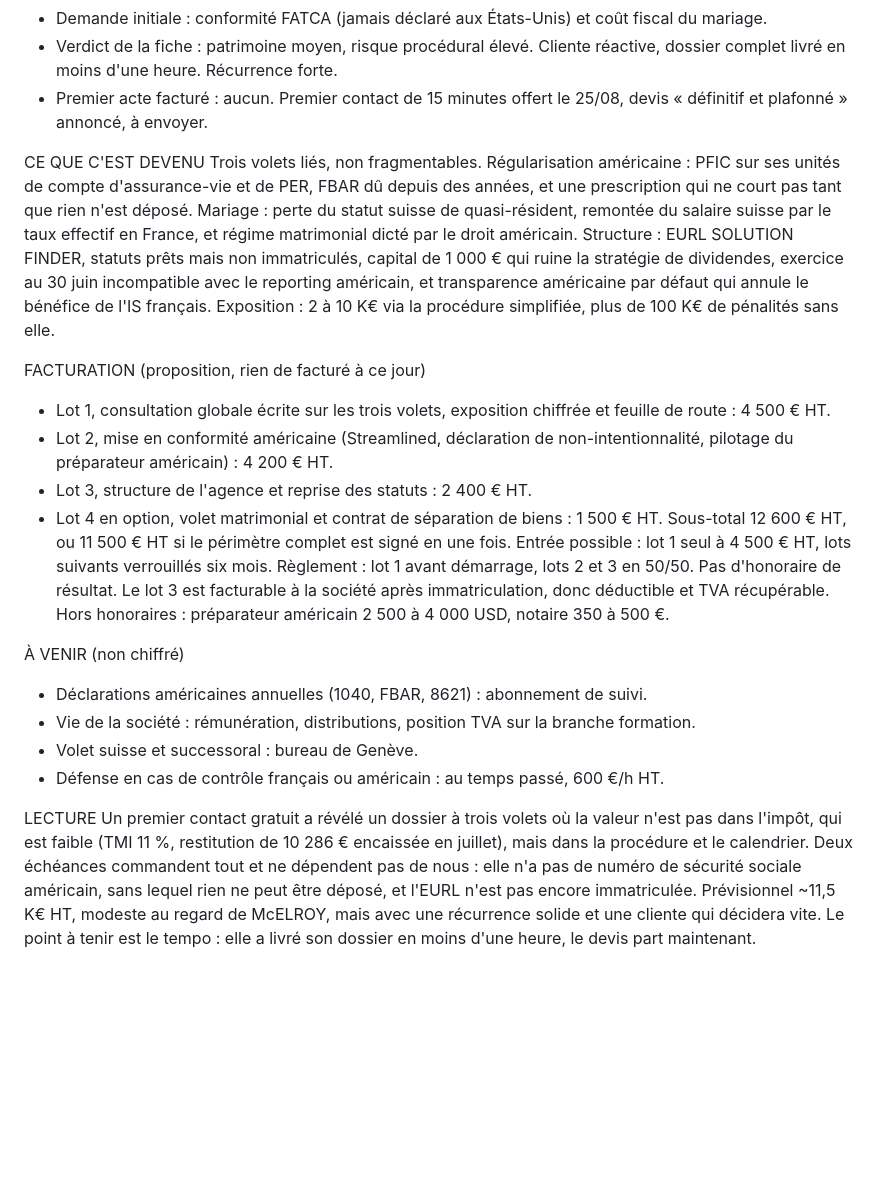
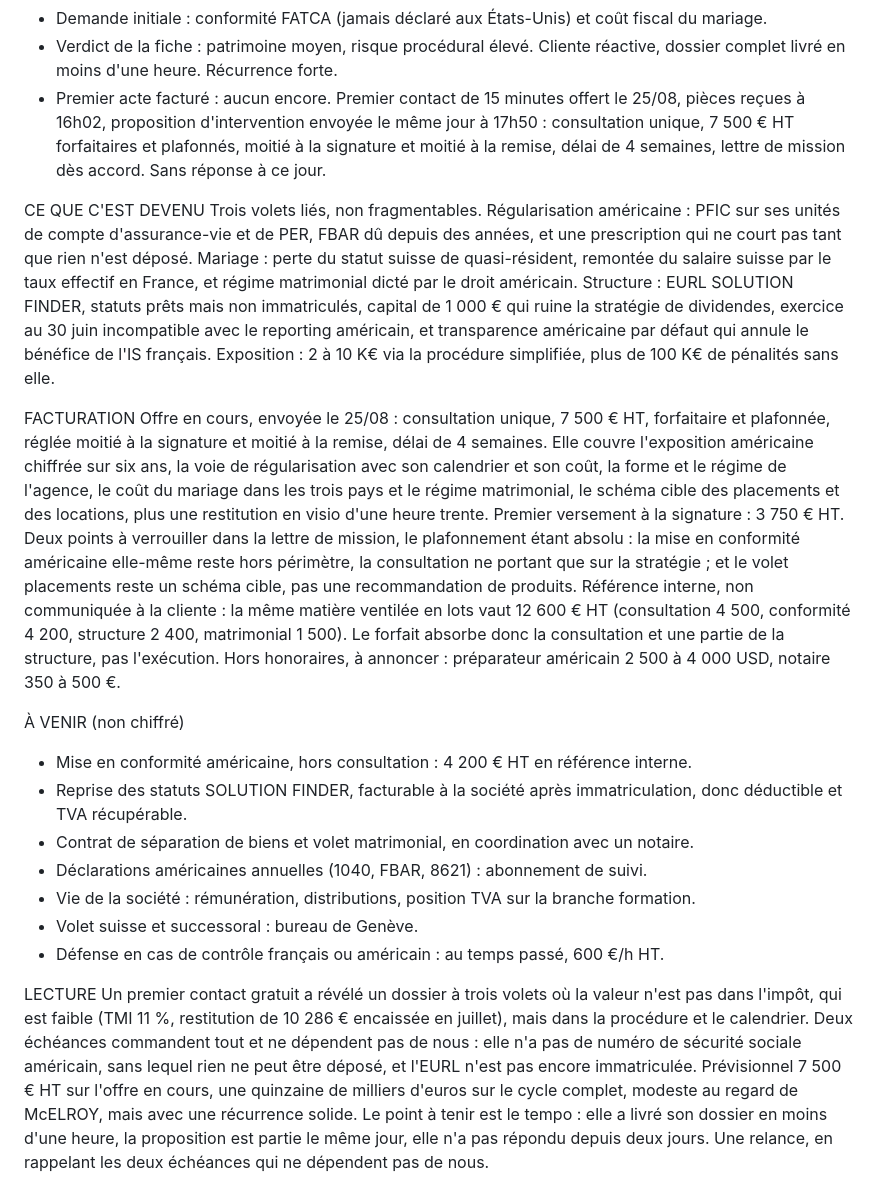
Before and after one commit to FOUAIRY357/git-clone-https-github.com-JonathanB555-bensaidavocats, a Markdown page: livrables/Maccioni/note-interne-fiche-contact-a-facturation.md, the part around the change. Rendered like a GitHub page; blank space fills up the shorter version.

```diff
--- a/livrables/Maccioni/note-interne-fiche-contact-a-facturation.md
+++ b/livrables/Maccioni/note-interne-fiche-contact-a-facturation.md
@@ -7,8 +7,10 @@ AU DÉPART (formulaire site / premier contact)
 - Demande initiale : conformité FATCA (jamais déclaré aux États-Unis) et coût fiscal du mariage.
 - Verdict de la fiche : patrimoine moyen, risque procédural élevé. Cliente réactive, dossier
   complet livré en moins d'une heure. Récurrence forte.
-- Premier acte facturé : aucun. Premier contact de 15 minutes offert le 25/08, devis
-  « définitif et plafonné » annoncé, à envoyer.
+- Premier acte facturé : aucun encore. Premier contact de 15 minutes offert le 25/08, pièces
+  reçues à 16h02, proposition d'intervention envoyée le même jour à 17h50 : consultation unique,
+  7 500 € HT forfaitaires et plafonnés, moitié à la signature et moitié à la remise, délai de
+  4 semaines, lettre de mission dès accord. Sans réponse à ce jour.
 
 CE QUE C'EST DEVENU
 Trois volets liés, non fragmentables. Régularisation américaine : PFIC sur ses unités de compte
@@ -20,20 +22,26 @@ ruine la stratégie de dividendes, exercice au 30 juin incompatible avec le repo
 et transparence américaine par défaut qui annule le bénéfice de l'IS français.
 Exposition : 2 à 10 K€ via la procédure simplifiée, plus de 100 K€ de pénalités sans elle.
 
-FACTURATION (proposition, rien de facturé à ce jour)
-- Lot 1, consultation globale écrite sur les trois volets, exposition chiffrée et feuille de
-  route : 4 500 € HT.
-- Lot 2, mise en conformité américaine (Streamlined, déclaration de non-intentionnalité,
-  pilotage du préparateur américain) : 4 200 € HT.
-- Lot 3, structure de l'agence et reprise des statuts : 2 400 € HT.
-- Lot 4 en option, volet matrimonial et contrat de séparation de biens : 1 500 € HT.
-Sous-total 12 600 € HT, ou 11 500 € HT si le périmètre complet est signé en une fois.
-Entrée possible : lot 1 seul à 4 500 € HT, lots suivants verrouillés six mois.
-Règlement : lot 1 avant démarrage, lots 2 et 3 en 50/50. Pas d'honoraire de résultat.
-Le lot 3 est facturable à la société après immatriculation, donc déductible et TVA récupérable.
-Hors honoraires : préparateur américain 2 500 à 4 000 USD, notaire 350 à 500 €.
+FACTURATION
+Offre en cours, envoyée le 25/08 : consultation unique, 7 500 € HT, forfaitaire et plafonnée,
+réglée moitié à la signature et moitié à la remise, délai de 4 semaines. Elle couvre l'exposition
+américaine chiffrée sur six ans, la voie de régularisation avec son calendrier et son coût, la
+forme et le régime de l'agence, le coût du mariage dans les trois pays et le régime matrimonial,
+le schéma cible des placements et des locations, plus une restitution en visio d'une heure trente.
+Premier versement à la signature : 3 750 € HT.
+Deux points à verrouiller dans la lettre de mission, le plafonnement étant absolu : la mise en
+conformité américaine elle-même reste hors périmètre, la consultation ne portant que sur la
+stratégie ; et le volet placements reste un schéma cible, pas une recommandation de produits.
+Référence interne, non communiquée à la cliente : la même matière ventilée en lots vaut
+12 600 € HT (consultation 4 500, conformité 4 200, structure 2 400, matrimonial 1 500). Le
+forfait absorbe donc la consultation et une partie de la structure, pas l'exécution.
+Hors honoraires, à annoncer : préparateur américain 2 500 à 4 000 USD, notaire 350 à 500 €.
 
 À VENIR (non chiffré)
+- Mise en conformité américaine, hors consultation : 4 200 € HT en référence interne.
+- Reprise des statuts SOLUTION FINDER, facturable à la société après immatriculation, donc
+  déductible et TVA récupérable.
+- Contrat de séparation de biens et volet matrimonial, en coordination avec un notaire.
 - Déclarations américaines annuelles (1040, FBAR, 8621) : abonnement de suivi.
 - Vie de la société : rémunération, distributions, position TVA sur la branche formation.
 - Volet suisse et successoral : bureau de Genève.
@@ -44,6 +52,8 @@ Un premier contact gratuit a révélé un dossier à trois volets où la valeur
 l'impôt, qui est faible (TMI 11 %, restitution de 10 286 € encaissée en juillet), mais dans la
 procédure et le calendrier. Deux échéances commandent tout et ne dépendent pas de nous : elle
 n'a pas de numéro de sécurité sociale américain, sans lequel rien ne peut être déposé, et
-l'EURL n'est pas encore immatriculée. Prévisionnel ~11,5 K€ HT, modeste au regard de McELROY,
-mais avec une récurrence solide et une cliente qui décidera vite. Le point à tenir est le
-tempo : elle a livré son dossier en moins d'une heure, le devis part maintenant.
+l'EURL n'est pas encore immatriculée. Prévisionnel 7 500 € HT sur l'offre en cours, une
+quinzaine de milliers d'euros sur le cycle complet, modeste au regard de McELROY, mais avec une
+récurrence solide. Le point à tenir est le tempo : elle a livré son dossier en moins d'une heure,
+la proposition est partie le même jour, elle n'a pas répondu depuis deux jours. Une relance, en
+rappelant les deux échéances qui ne dépendent pas de nous.
```
Also changed, not shown: livrables/Maccioni/rapport-diagnostic-et-honoraires.md (+32 -9 lines).
